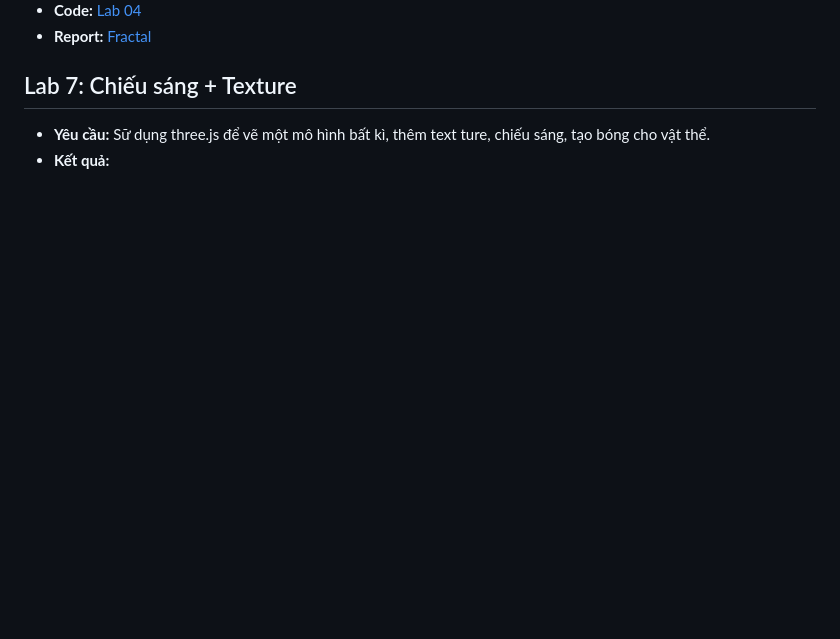
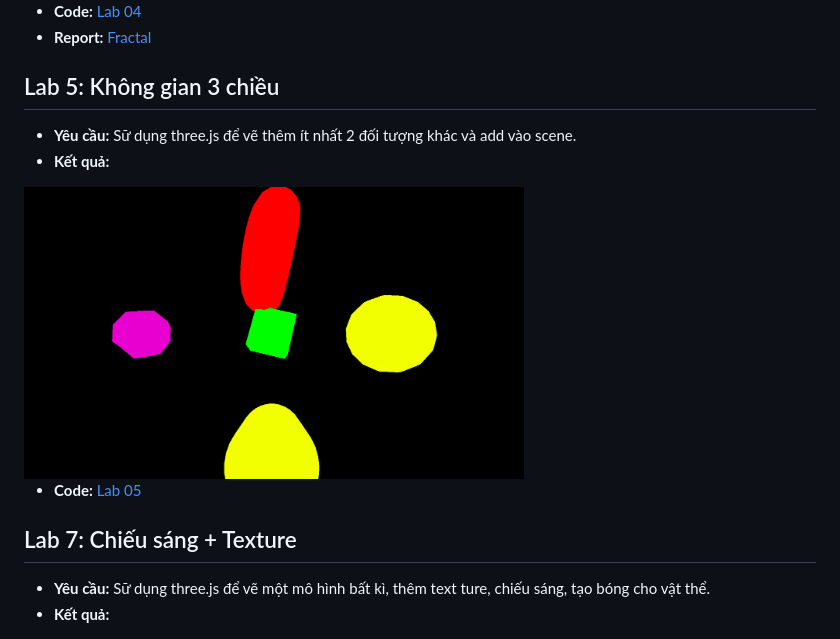
Before and after one commit to lananh2905/CS105_ComputerGraphics, a Markdown page: README.md, the part around the change. Drawn GitHub-style; pictures changed too: images/lab05.png (added); blank space fills up the shorter version.

```diff
--- a/README.md
+++ b/README.md
@@ -57,6 +57,15 @@
 * **Code:** [Lab 04](Lab/Lab_04)
 * **Report:** [Fractal](./Lab/Lab_04/Report.pdf)
 
+## Lab 5: Không gian 3 chiều
+
+* **Yêu cầu:** Sữ dụng three.js để vẽ thêm ít nhất 2 đối tượng khác và add vào scene.
+* **Kết quả:**
+
+<img src="./images/lab05.png" alt="Description" width="500"/>
+
+* **Code:** [Lab 05](Lab/Lab_05)
+
 ## Lab 7: Chiếu sáng + Texture
 
 * **Yêu cầu:** Sữ dụng three.js để vẽ một mô hình bất kì, thêm text ture, chiếu sáng, tạo bóng cho vật thể.
```
Also changed, not shown: Lab/Lab_05/README.md (added, +13 -0 lines), 12 other files.
